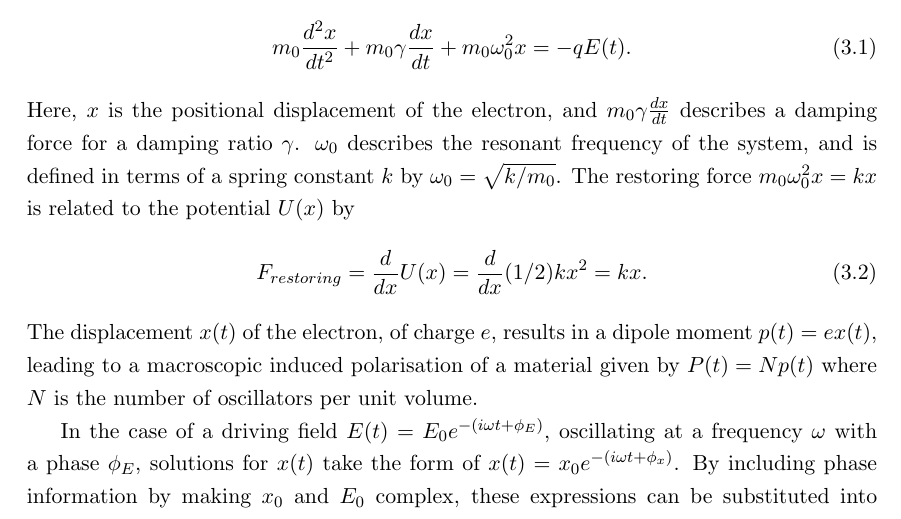
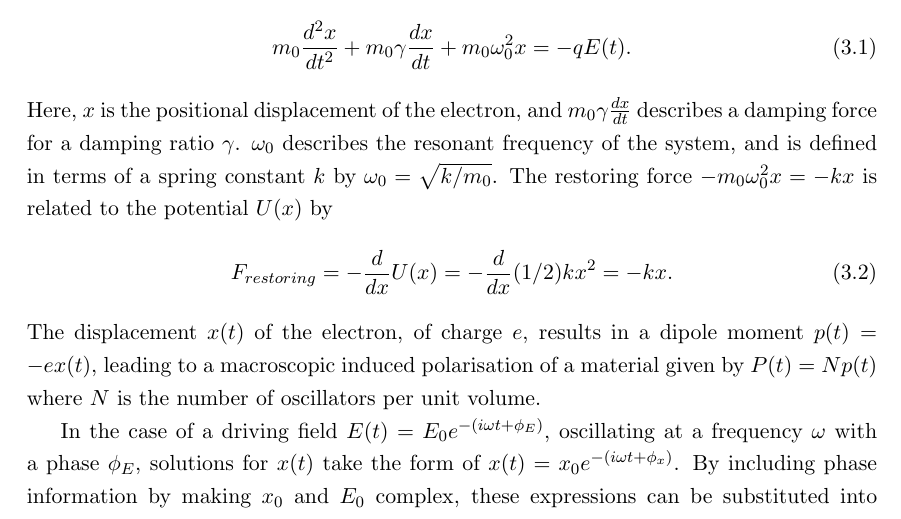
Before and after one commit to jtc42/ThesisUoB, a LaTeX thesis (main.tex, which reads sections/background/NonlinearOptics.tex): part of page 23 of 104, cut so that both start at the same text. Compiled offline with pdfLaTeX.

Commit message:
Fixed signs in Lorentz oscillator introduction

```diff
--- a/sections/background/NonlinearOptics.tex
+++ b/sections/background/NonlinearOptics.tex
@@ -7,11 +7,11 @@ In the Lorentz model of an oscillating dipole driven by a time-varying electric
 \begin{equation}\label{eq:NonlinearOptics:eqMotion}
 	m_{0} \frac{d^2 x}{dt^2} + m_{0} \gamma \frac{dx}{dt} + m_{0} \omega_{0}^2 x = -q E(t).
 \end{equation}
-Here, $x$ is the positional displacement of the electron, and $m_{0} \gamma \frac{dx}{dt}$ describes a damping force for a damping ratio $\gamma$. $\omega_{0}$ describes the resonant frequency of the system, and is defined in terms of a spring constant $k$ by $\omega_{0} = \sqrt{k/m_{0}}$. The restoring force $m_{0} \omega_{0}^2 x = kx$ is related to the potential $U(x)$ by
+Here, $x$ is the positional displacement of the electron, and $m_{0} \gamma \frac{dx}{dt}$ describes a damping force for a damping ratio $\gamma$. $\omega_{0}$ describes the resonant frequency of the system, and is defined in terms of a spring constant $k$ by $\omega_{0} = \sqrt{k/m_{0}}$. The restoring force $-m_{0} \omega_{0}^2 x = -kx$ is related to the potential $U(x)$ by
 \begin{equation}
-	F_{restoring} = \frac{d}{dx} U(x) = \frac{d}{dx} (1/2)kx^{2} = kx.
+	F_{restoring} = -\frac{d}{dx} U(x) = -\frac{d}{dx} (1/2)kx^{2} = -kx.
 \end{equation}
-The displacement $x(t)$ of the electron, of charge $e$,  results in a dipole moment $p(t) = ex(t)$, leading to a macroscopic induced polarisation of a material given by $P(t) = Np(t)$ where $N$ is the number of oscillators per unit volume.
+The displacement $x(t)$ of the electron, of charge $e$,  results in a dipole moment $p(t) = -ex(t)$, leading to a macroscopic induced polarisation of a material given by $P(t) = Np(t)$ where $N$ is the number of oscillators per unit volume.
 
 In the case of a driving field $E(t) = E_0 e^{-(i\omega t + \phi_E)}$, oscillating at a frequency $\omega$ with a phase $\phi_E$, solutions for $x(t)$ take the form of $x(t) = x_0 e^{-(i\omega t + \phi_x)}$. By including phase information by making $x_0$ and $E_0$ complex, these expressions can be substituted into equation~\ref{eq:NonlinearOptics:eqMotion} and solved for $x_0$ giving
 \begin{equation}\label{eq:NonlinearOptics:x0}
```
